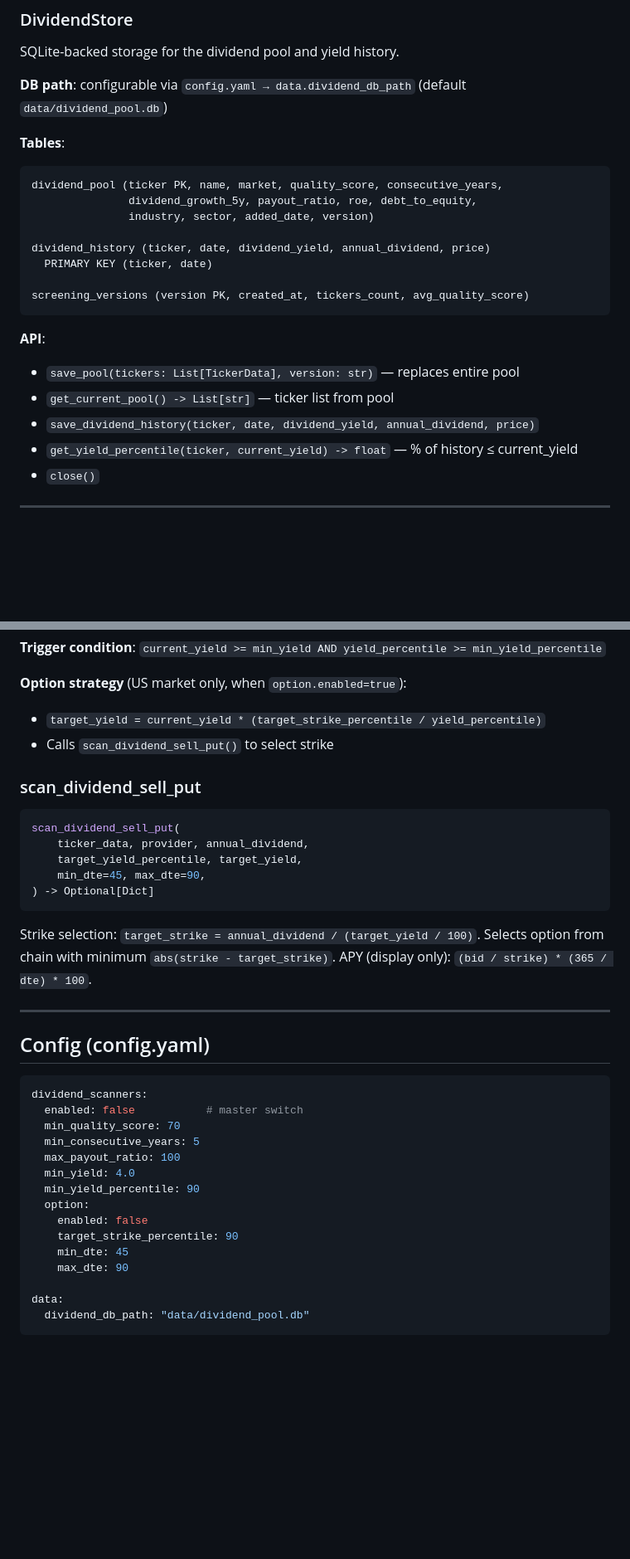
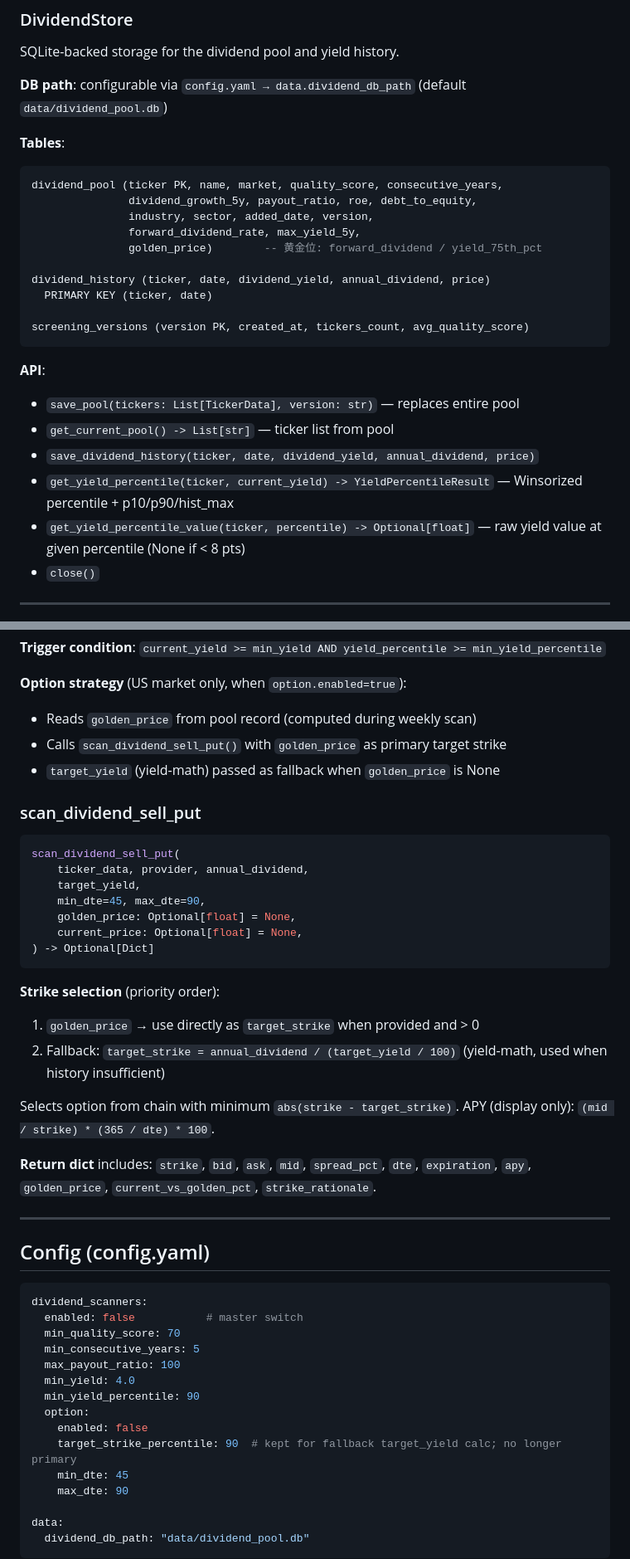
Before and after one commit to samque1983/ai-monitor, a Markdown page: docs/specs/dividend_scanners.md, 2 parts joined by grey strips. Shown at 83% size. Rendered like a GitHub page; blank space fills up the shorter version.

Commit message:
docs(specs): update dividend_scanners spec for golden_price feature
Co-Authored-By: Claude Sonnet 4.6 <noreply@anthropic.com>

````diff
--- a/docs/specs/dividend_scanners.md
+++ b/docs/specs/dividend_scanners.md
@@ -43,7 +43,9 @@ SQLite-backed storage for the dividend pool and yield history.
 ```sql
 dividend_pool (ticker PK, name, market, quality_score, consecutive_years,
                dividend_growth_5y, payout_ratio, roe, debt_to_equity,
-               industry, sector, added_date, version)
+               industry, sector, added_date, version,
+               forward_dividend_rate, max_yield_5y,
+               golden_price)        -- 黄金位: forward_dividend / yield_75th_pct
 
 dividend_history (ticker, date, dividend_yield, annual_dividend, price)
   PRIMARY KEY (ticker, date)
@@ -55,7 +57,8 @@ screening_versions (version PK, created_at, tickers_count, avg_quality_score)
 - `save_pool(tickers: List[TickerData], version: str)` — replaces entire pool
 - `get_current_pool() -> List[str]` — ticker list from pool
 - `save_dividend_history(ticker, date, dividend_yield, annual_dividend, price)`
-- `get_yield_percentile(ticker, current_yield) -> float` — % of history ≤ current_yield
+- `get_yield_percentile(ticker, current_yield) -> YieldPercentileResult` — Winsorized percentile + p10/p90/hist_max
+- `get_yield_percentile_value(ticker, percentile) -> Optional[float]` — raw yield value at given percentile (None if < 8 pts)
 - `close()`
 
 ---
@@ -167,22 +184,30 @@ scan_dividend_buy_signal(
 **Trigger condition**: `current_yield >= min_yield AND yield_percentile >= min_yield_percentile`
 
 **Option strategy** (US market only, when `option.enabled=true`):
-- `target_yield = current_yield * (target_strike_percentile / yield_percentile)`
-- Calls `scan_dividend_sell_put()` to select strike
+- Reads `golden_price` from pool record (computed during weekly scan)
+- Calls `scan_dividend_sell_put()` with `golden_price` as primary target strike
+- `target_yield` (yield-math) passed as fallback when `golden_price` is None
 
 ### scan_dividend_sell_put
 
 ```python
 scan_dividend_sell_put(
     ticker_data, provider, annual_dividend,
-    target_yield_percentile, target_yield,
+    target_yield,
     min_dte=45, max_dte=90,
+    golden_price: Optional[float] = None,
+    current_price: Optional[float] = None,
 ) -> Optional[Dict]
 ```
 
-Strike selection: `target_strike = annual_dividend / (target_yield / 100)`.
+**Strike selection** (priority order):
+1. `golden_price` → use directly as `target_strike` when provided and > 0
+2. Fallback: `target_strike = annual_dividend / (target_yield / 100)` (yield-math, used when history insufficient)
+
 Selects option from chain with minimum `abs(strike - target_strike)`.
-APY (display only): `(bid / strike) * (365 / dte) * 100`.
+APY (display only): `(mid / strike) * (365 / dte) * 100`.
+
+**Return dict** includes: `strike`, `bid`, `ask`, `mid`, `spread_pct`, `dte`, `expiration`, `apy`, `golden_price`, `current_vs_golden_pct`, `strike_rationale`.
 
 ---
 
@@ -198,7 +223,7 @@ dividend_scanners:
   min_yield_percentile: 90
   option:
     enabled: false
-    target_strike_percentile: 90
+    target_strike_percentile: 90  # kept for fallback target_yield calc; no longer primary
     min_dte: 45
     max_dte: 90
 
````
Also changed, not shown: other parts of docs/specs/dividend_scanners.md (+15 -1 lines).
